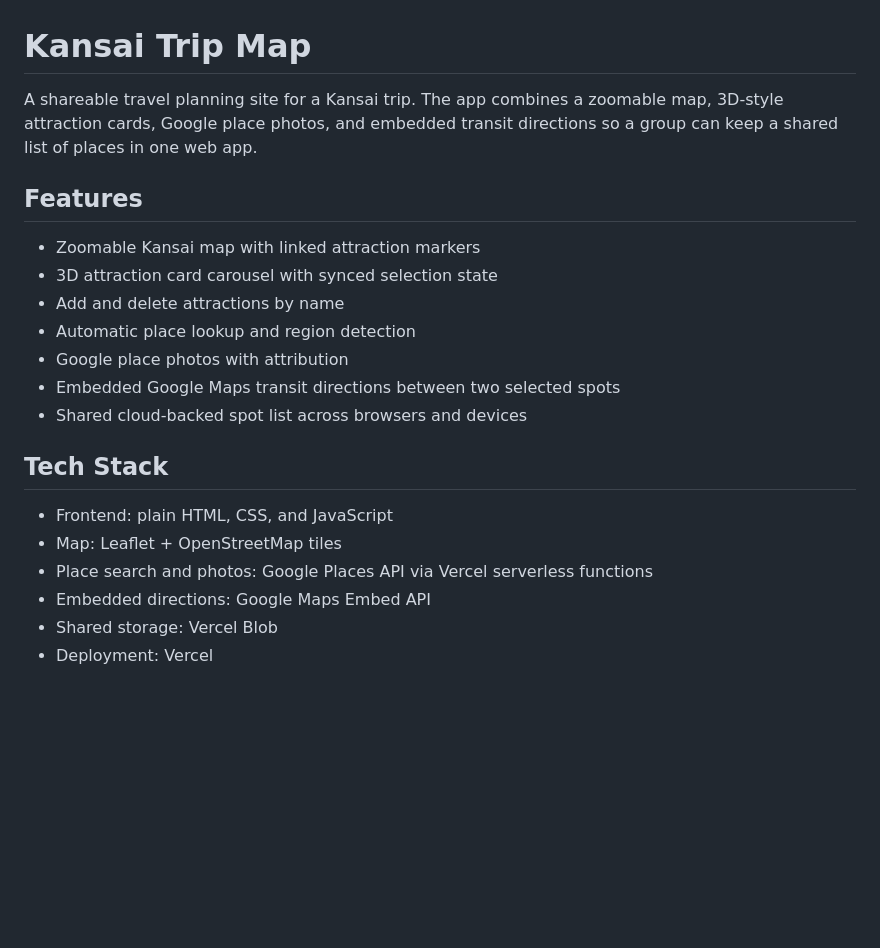
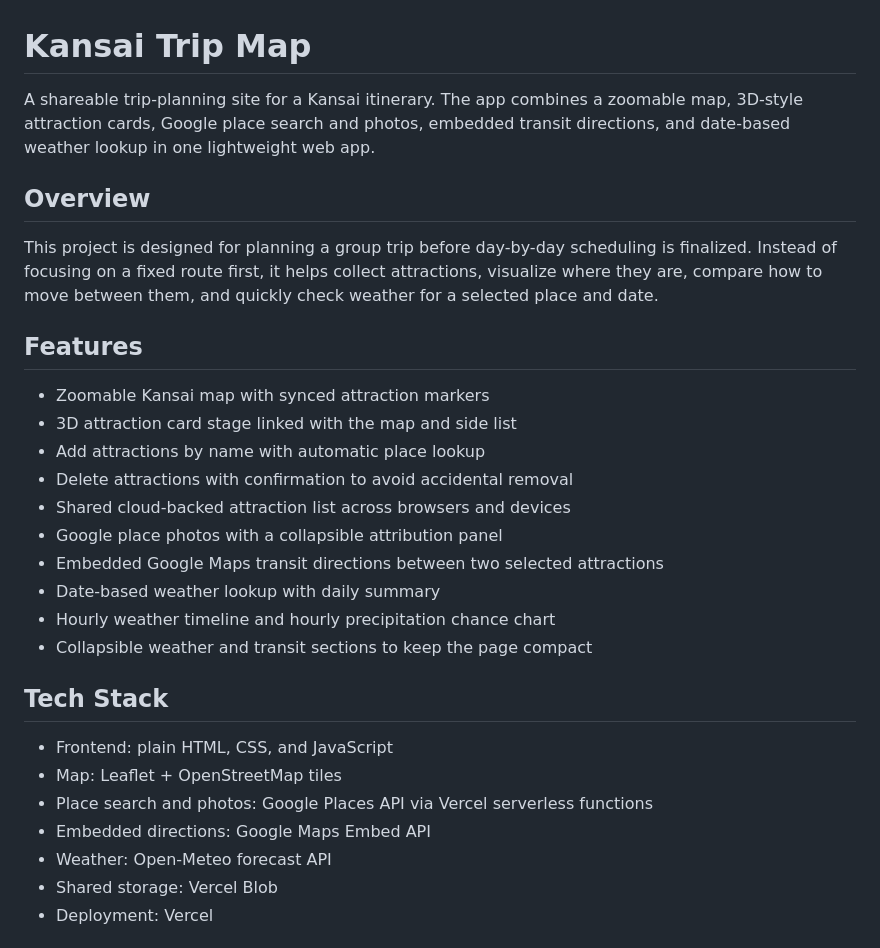
Before and after one commit to damian8955/Kansai-trip, a Markdown page: README.md, the part around one of its changes. GitHub-like rendering; blank space fills up the shorter version.

Commit message:
Update README for current features

```diff
--- a/README.md
+++ b/README.md
@@ -1,16 +1,23 @@
 # Kansai Trip Map
 
-A shareable travel planning site for a Kansai trip. The app combines a zoomable map, 3D-style attraction cards, Google place photos, and embedded transit directions so a group can keep a shared list of places in one web app.
+A shareable trip-planning site for a Kansai itinerary. The app combines a zoomable map, 3D-style attraction cards, Google place search and photos, embedded transit directions, and date-based weather lookup in one lightweight web app.
+
+## Overview
+
+This project is designed for planning a group trip before day-by-day scheduling is finalized. Instead of focusing on a fixed route first, it helps collect attractions, visualize where they are, compare how to move between them, and quickly check weather for a selected place and date.
 
 ## Features
 
-- Zoomable Kansai map with linked attraction markers
-- 3D attraction card carousel with synced selection state
-- Add and delete attractions by name
-- Automatic place lookup and region detection
-- Google place photos with attribution
-- Embedded Google Maps transit directions between two selected spots
-- Shared cloud-backed spot list across browsers and devices
+- Zoomable Kansai map with synced attraction markers
+- 3D attraction card stage linked with the map and side list
+- Add attractions by name with automatic place lookup
+- Delete attractions with confirmation to avoid accidental removal
+- Shared cloud-backed attraction list across browsers and devices
+- Google place photos with a collapsible attribution panel
+- Embedded Google Maps transit directions between two selected attractions
+- Date-based weather lookup with daily summary
+- Hourly weather timeline and hourly precipitation chance chart
+- Collapsible weather and transit sections to keep the page compact
 
 ## Tech Stack
 
@@ -18,6 +25,7 @@ A shareable travel planning site for a Kansai trip. The app combines a zoomable
 - Map: Leaflet + OpenStreetMap tiles
 - Place search and photos: Google Places API via Vercel serverless functions
 - Embedded directions: Google Maps Embed API
+- Weather: Open-Meteo forecast API
 - Shared storage: Vercel Blob
 - Deployment: Vercel
 
```
Also changed, not shown: other parts of README.md (+39 -14 lines).
